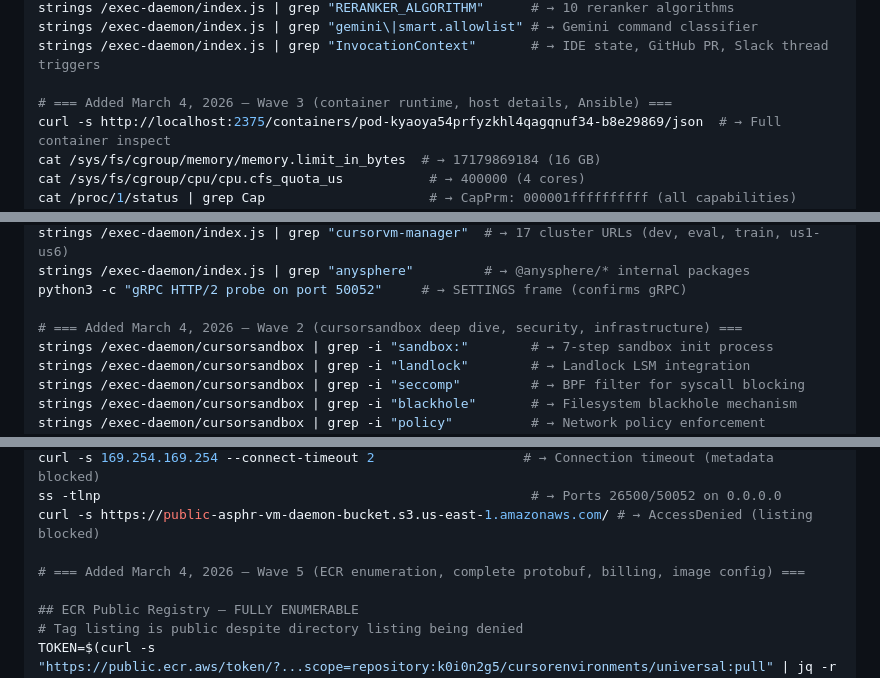
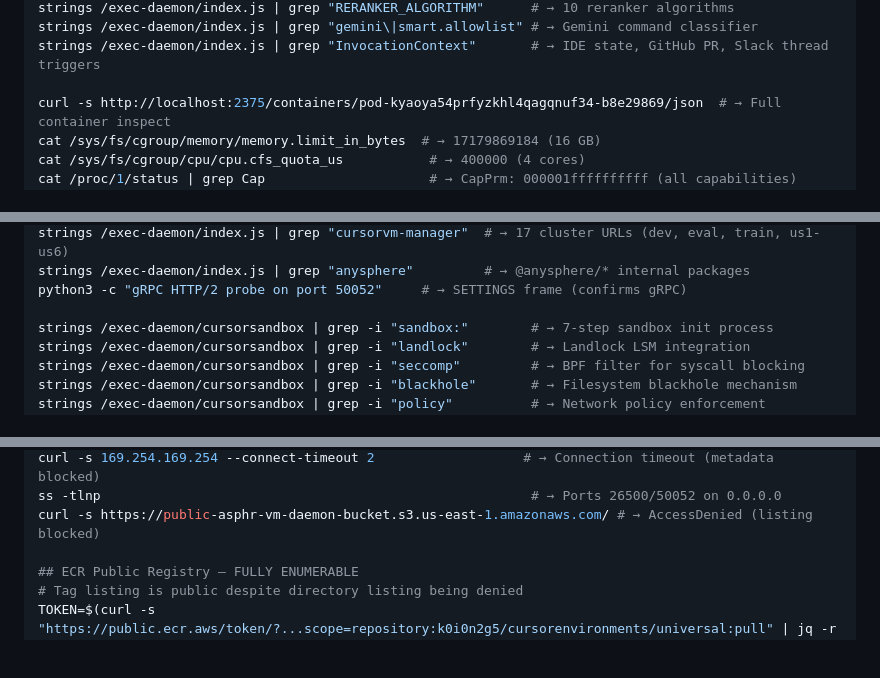
Before and after one commit to advaitpaliwal/cursor-agent-architecture, a Markdown page: README.md, 3 parts joined by grey strips. GitHub-like rendering; blank space fills up the shorter version.

```diff
--- a/README.md
+++ b/README.md
@@ -2261,7 +2249,6 @@ strings /exec-daemon/index.js | grep "RERANKER_ALGORITHM"      # → 10 reranker
 strings /exec-daemon/index.js | grep "gemini\|smart.allowlist" # → Gemini command classifier
 strings /exec-daemon/index.js | grep "InvocationContext"       # → IDE state, GitHub PR, Slack thread triggers
 
-# === Added March 4, 2026 — Wave 3 (container runtime, host details, Ansible) ===
 curl -s http://localhost:2375/containers/pod-kyaoya54prfyzkhl4qagqnuf34-b8e29869/json  # → Full container inspect
 cat /sys/fs/cgroup/memory/memory.limit_in_bytes  # → 17179869184 (16 GB)
 cat /sys/fs/cgroup/cpu/cpu.cfs_quota_us           # → 400000 (4 cores)
@@ -2281,7 +2268,6 @@ strings /exec-daemon/index.js | grep "cursorvm-manager"  # → 17 cluster URLs (
 strings /exec-daemon/index.js | grep "anysphere"         # → @anysphere/* internal packages
 python3 -c "gRPC HTTP/2 probe on port 50052"     # → SETTINGS frame (confirms gRPC)
 
-# === Added March 4, 2026 — Wave 2 (cursorsandbox deep dive, security, infrastructure) ===
 strings /exec-daemon/cursorsandbox | grep -i "sandbox:"        # → 7-step sandbox init process
 strings /exec-daemon/cursorsandbox | grep -i "landlock"        # → Landlock LSM integration
 strings /exec-daemon/cursorsandbox | grep -i "seccomp"         # → BPF filter for syscall blocking
@@ -2299,8 +2285,6 @@ cat /proc/self/status | grep Seccomp                           # → Seccomp: 0
 curl -s 169.254.169.254 --connect-timeout 2                   # → Connection timeout (metadata blocked)
 ss -tlnp                                                       # → Ports 26500/50052 on 0.0.0.0
 curl -s https://public-asphr-vm-daemon-bucket.s3.us-east-1.amazonaws.com/ # → AccessDenied (listing blocked)
-
-# === Added March 4, 2026 — Wave 5 (ECR enumeration, complete protobuf, billing, image config) ===
 
 ## ECR Public Registry — FULLY ENUMERABLE
 # Tag listing is public despite directory listing being denied
```
Also changed, not shown: other parts of README.md (+1 -19 lines).
